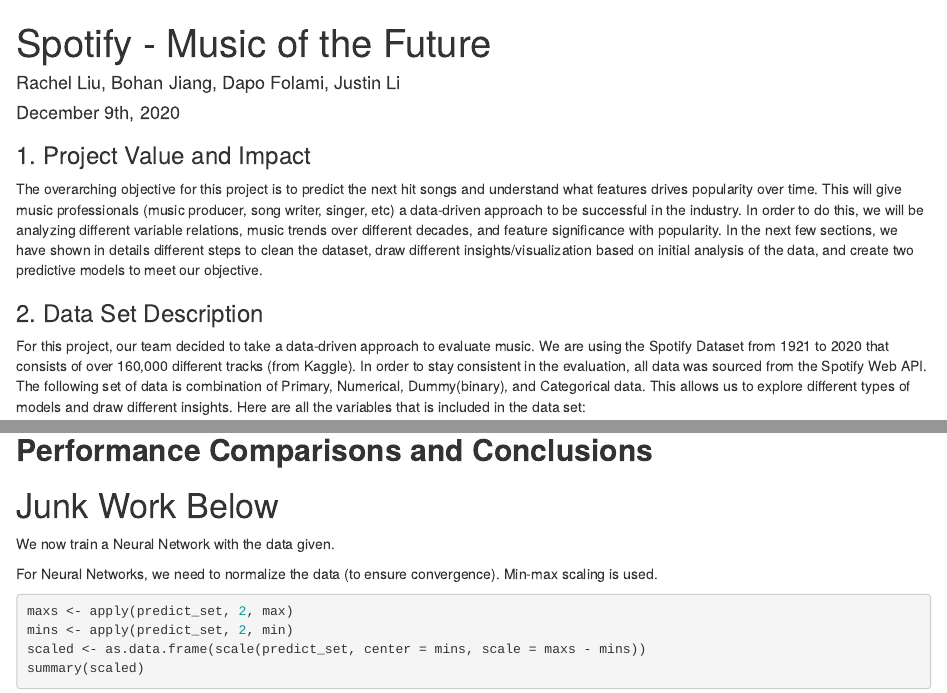
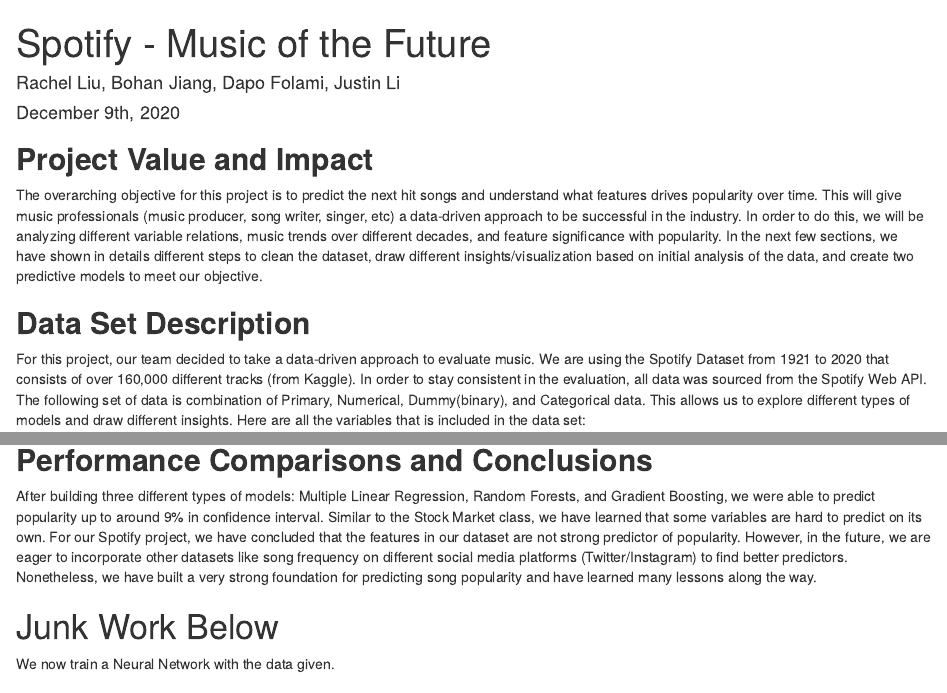
Before and after one commit to BohanJiangg/analytics_project, an R Markdown document (predictive_modelling.Rmd): the page in a window 1100 px wide, from its top, and a second part further down, joined at a grey line. Rendered offline with R 4.5, knitr and Pandoc, with nearby package versions; some code elsewhere in the file could not run offline.

Commit message:
Update predictive_modelling.Rmd

```diff
--- a/predictive_modelling.Rmd
+++ b/predictive_modelling.Rmd
@@ -7,11 +7,11 @@
 ---
 
 
-### 1. Project Value and Impact
+## **Project Value and Impact**
 The overarching objective for this project is to predict the next hit songs and understand what features drives popularity over time. This will give music professionals (music producer, song writer, singer, etc) a data-driven approach to be successful in the industry.
 In order to do this, we will be analyzing different variable relations, music trends over different decades, and feature significance with popularity. In the next few sections, we have shown in details different steps to clean the dataset, draw different insights/visualization based on initial analysis of the data, and create two predictive models to meet our objective.
 
-### 2. Data Set Description
+## **Data Set Description**
 For this project, our team decided to take a data-driven approach to evaluate music. We are using the Spotify Dataset from 1921 to 2020 that consists of over 160,000 different tracks (from Kaggle). In order to stay consistent in the evaluation, all data was sourced from the Spotify Web API. The following set of data is combination of Primary, Numerical, Dummy(binary), and Categorical data. This allows us to explore different types of models and draw different insights. Here are all the variables that is included in the data set:
 
 Primary
@@ -744,6 +744,8 @@
 ## **Performance Comparisons and Conclusions**
 
 
+After building three different types of models: Multiple Linear Regression, Random Forests, and Gradient Boosting, we were able to predict popularity up to around 9% in confidence interval. Similar to the Stock Market class, we have learned that some variables are hard to predict on its own. For our Spotify project, we have concluded that the features in our dataset are not strong predictor of popularity. However, in the future, we are eager to incorporate other datasets like song frequency on different social media platforms (Twitter/Instagram) to find better predictors. Nonetheless, we have built a very strong foundation for predicting song popularity and have learned many lessons along the way.
+
 
 
 
```
